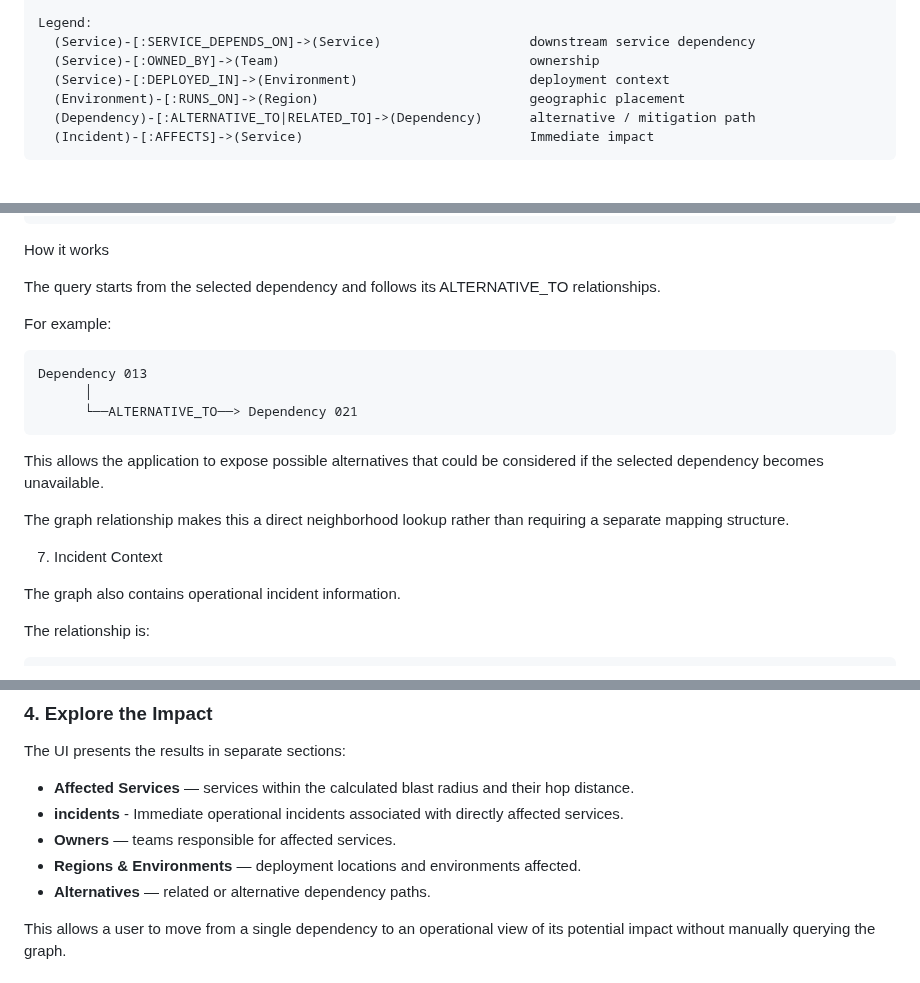
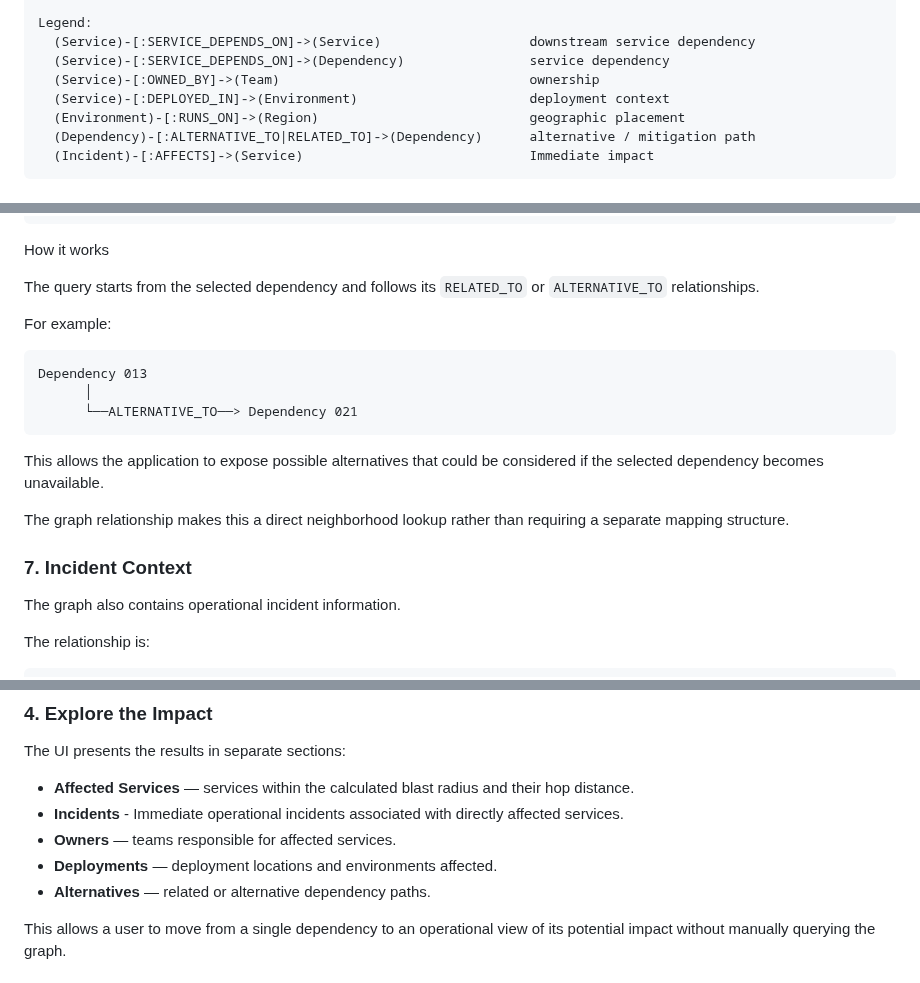
Before and after one commit to Jitbaul13-maker/supply-chain-graph-explorer, a Markdown page: README.md, 3 parts joined by grey strips. Rendered like a GitHub page.

Commit message:
Fix formatting and improve clarity in README.md

````diff
--- a/README.md
+++ b/README.md
@@ -256,6 +256,7 @@ The application models the supply-chain dependency landscape as a connected grap
 
 Legend:
   (Service)-[:SERVICE_DEPENDS_ON]->(Service)                   downstream service dependency
+  (Service)-[:SERVICE_DEPENDS_ON]->(Dependency)                service dependency
   (Service)-[:OWNED_BY]->(Team)                                ownership
   (Service)-[:DEPLOYED_IN]->(Environment)                      deployment context
   (Environment)-[:RUNS_ON]->(Region)                           geographic placement
@@ -626,7 +627,7 @@ ORDER BY toDependency
 
 How it works
 
-The query starts from the selected dependency and follows its ALTERNATIVE_TO relationships.
+The query starts from the selected dependency and follows its `RELATED_TO` or `ALTERNATIVE_TO` relationships.
 
 For example:
 ```text
@@ -638,7 +639,7 @@ This allows the application to expose possible alternatives that could be consid
 
 The graph relationship makes this a direct neighborhood lookup rather than requiring a separate mapping structure.
 
-7. Incident Context
+### 7. Incident Context
 
 The graph also contains operational incident information.
 
@@ -816,9 +817,9 @@ The backend performs the required graph traversals against CognoDB and returns t
 The UI presents the results in separate sections:
 
 - **Affected Services** — services within the calculated blast radius and their hop distance.
-- **incidents** - Immediate operational incidents associated with directly affected services.
+- **Incidents** - Immediate operational incidents associated with directly affected services.
 - **Owners** — teams responsible for affected services.
-- **Regions & Environments** — deployment locations and environments affected.
+- **Deployments** — deployment locations and environments affected.
 - **Alternatives** — related or alternative dependency paths.
 
 This allows a user to move from a single dependency to an operational view of its potential impact without manually querying the graph.
````
Also changed, not shown: other parts of README.md (+1 -1 lines).
